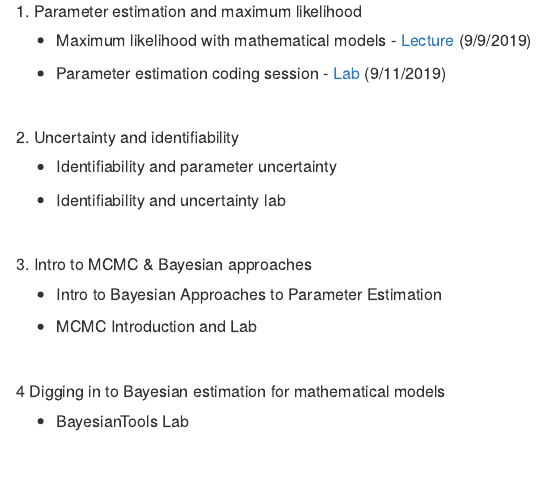
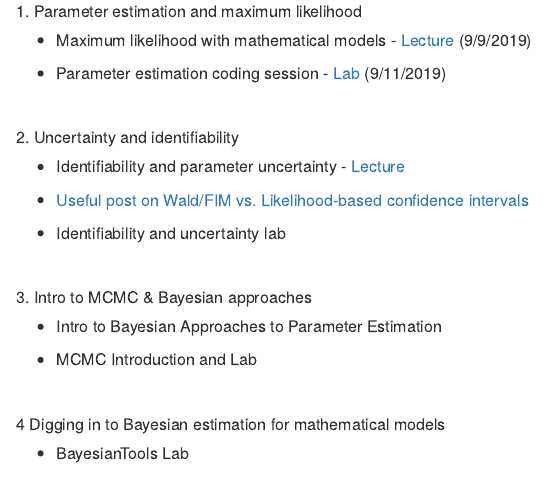
Before and after one commit to epimath/epid-814-materials, an R Markdown document (index.Rmd): the page in a window 1100 px wide, from 420 px down. The pictures show the output file index.html that the author committed with the source, opened offline.

Commit message:
add uncertainty

```diff
--- a/index.Rmd
+++ b/index.Rmd
@@ -41,7 +41,9 @@ Topics are subject to change and rearrangement! (We may also not get to all the
 
 ##### 2. Uncertainty and identifiability
 
-- Identifiability and parameter uncertainty <!-- - [Lecture](Lectures/IdentifiabilityUncertainty.pdf)-->
+- Identifiability and parameter uncertainty - [Lecture](Lectures/IdentifiabilityUncertainty.pdf)
+
+- [Useful post on Wald/FIM vs. Likelihood-based confidence intervals](https://thestatsgeek.com/2014/02/08/wald-vs-likelihood-ratio-test/)
 
 - Identifiability and uncertainty lab
 <!--[Identifiability and uncertainty Lab](Labs/IdentifiabilityUncertainty/IdentifiablilityUncertaintyLab.html)-->
```
Also changed, not shown: Lectures/readme.md, Readings/readme.md, index.html, 1 other file.
